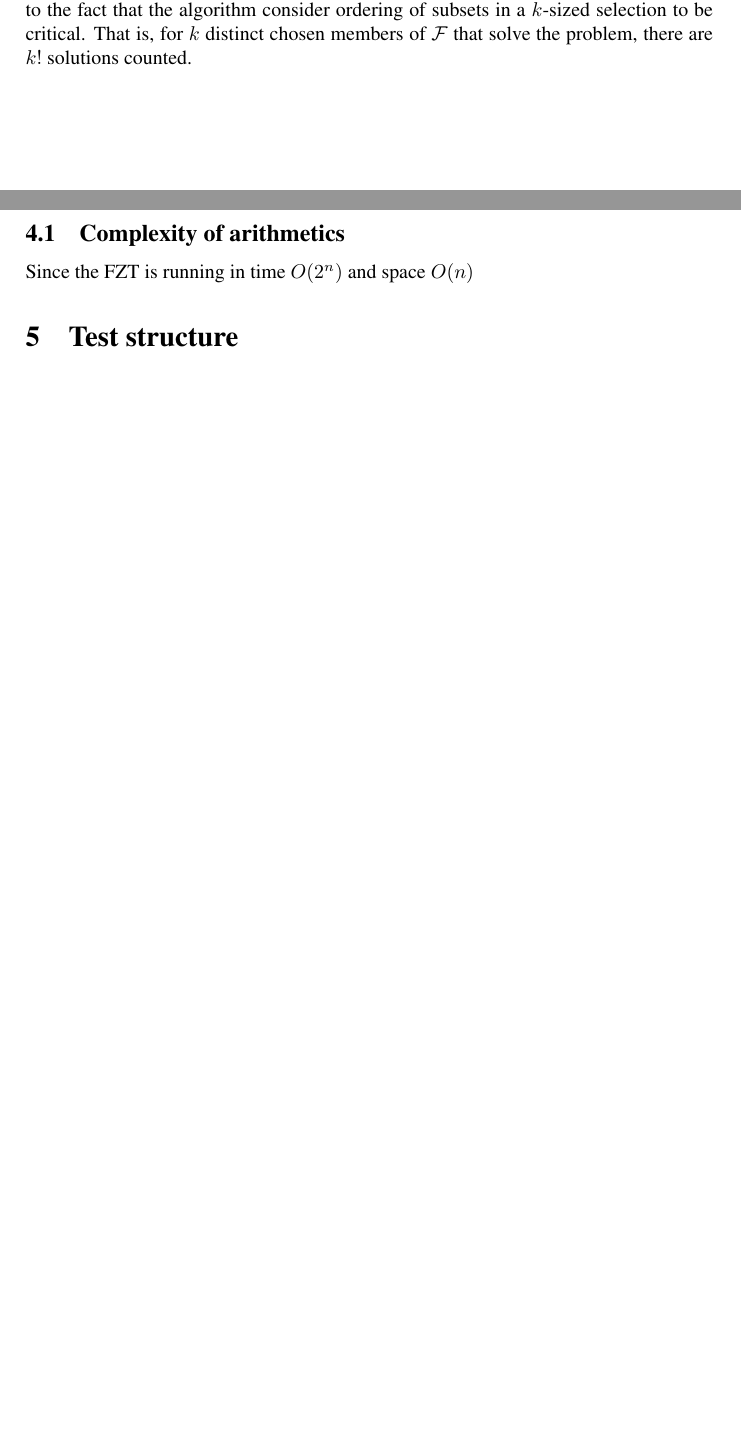
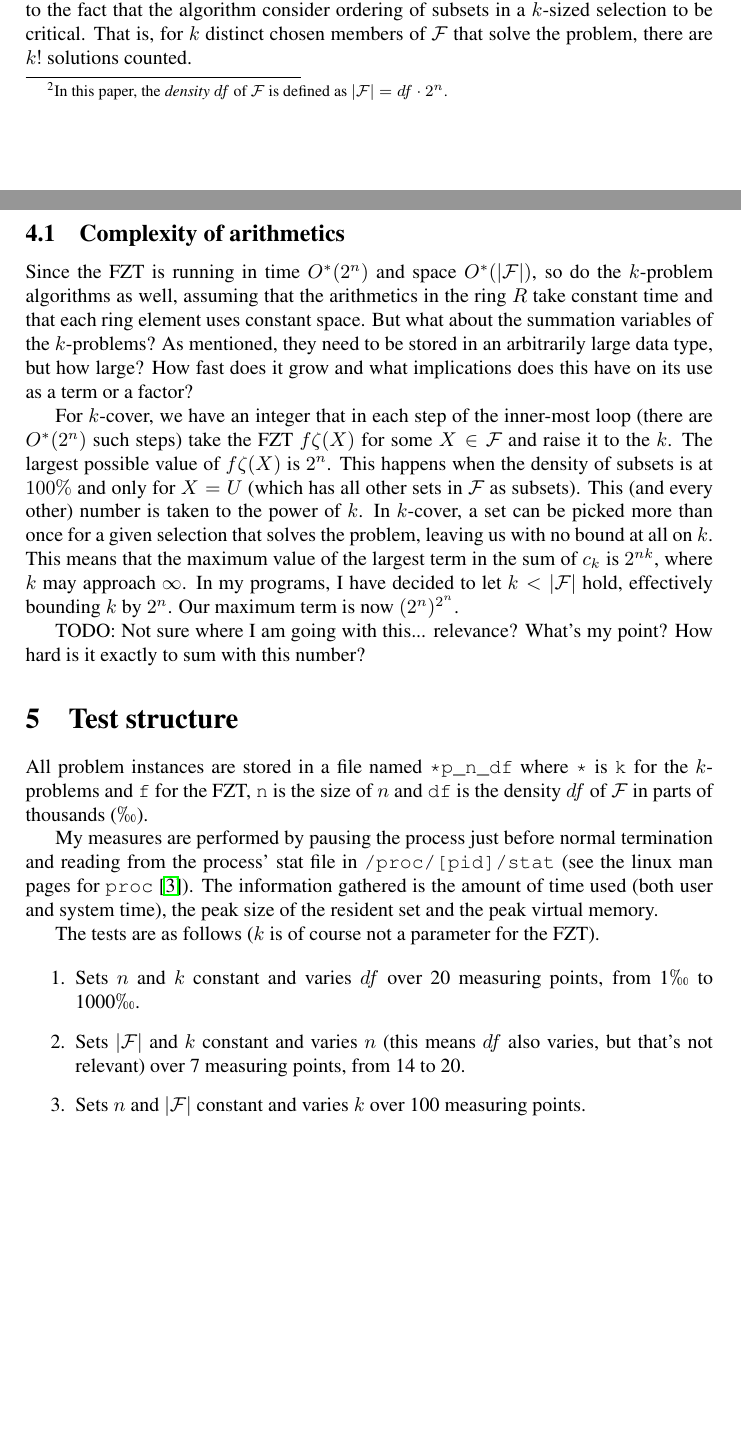
Before and after one commit to Mats-SX/exjobb, a LaTeX document (latex/covering_and_packing.tex): two parts of pages 3 and 4 of 4 before the commit and two parts of pages 3 and 4 of 5 after it, joined at a grey line, cut so that both start at the same text, the shorter picture padded with empty space. Compiled offline with pdfLaTeX.

Commit message:
Wrote and re-wrote a lot in the k-problem testing text. Now ready for release pending actual test results and conclusions.

```diff
--- a/latex/covering_and_packing.tex
+++ b/latex/covering_and_packing.tex
@@ -7,6 +7,7 @@
 \usepackage{graphicx}
 \usepackage{times}
 \usepackage{amssymb}
+\usepackage{amsmath}
 \usepackage{wasysym}
 \newcommand{\code}{\texttt}
 
@@ -67,14 +68,31 @@ How to handle polynomial representation is an open question, relevant for $k$-pa
 \section{First implications and limitations}
 My initial idea was to test many things. Too many, I soon realized, as some simple calculations showed that I would need over a hundred graphs to present the results. This is of course infeasible due to lack of space and time (no pun intended). So, instead of allowing both \code{std::vector}- and pointer-based list structures, I will resort to only keep pointer-based lists. Although it would be interesting to see whether \code{std::vector} provides a lot of overhead for large structures, this will have to be deduced elsewhere.
 
-There are two kinds of integer types used in my program. First there are the index variables for my list structures. They need to be large enough to hold all of the members of $\mathcal{F}$. Since $|\mathcal{F}|$ grows as $O(2^n)$, it is the size of $n$ that sets the limitation on our index variables. For convenience, I choose to let my program support $n < 31$, allowing me to use a standard 32-bit sized integer. For the instances provided here, maximum input size is $\sim 10^6$ lines, which means that for $n=30$ our maximum density of subsets is around 1\permil. For $n<21$, there is no limitation on subset density.
+There are two kinds of integer types used in my program. First there are the index variables for my list structures. They need to be large enough to hold all of the members of $\mathcal{F}$. Since $|\mathcal{F}|$ grows as $O^*(2^n)$, it is the size of $n$ that sets the limitation on our index variables. For convenience, I choose to let my program support $n < 31$, allowing me to use a standard 32-bit sized integer. For the instances provided here, maximum input size is $\sim 10^6$ lines, which means that for $n=30$ our maximum density\footnote{In this paper, the \emph{density} $df$ of $\mathcal{F}$ is defined as $|\mathcal{F}| = df\cdot2^n$.} of subsets is around 1\permil. For $n<21$, there is no limitation on subset density.
 
 Second, there are the summation variables needed to output the solution for the $k$-problems. In order to produce correct results, these do naturally need to be arbitrarily large. My programs uses GMP, the GNU Multiple Precision library \cite{gmp}, to support this. An initial idea was to test also the performance of GMP as compared to any standard data type (such as \code{int}), but as 32 bits is too small even for $n=12$ (for some $k$), this was abandoned. The main reason as to why the sums grow so incredibly fast is due to the fact that the algorithm consider ordering of subsets in a $k$-sized selection to be critical. That is, for $k$ distinct chosen members of $\mathcal{F}$ that solve the problem, there are $k!$ solutions counted.
 
 \subsection{Complexity of arithmetics}
-Since the FZT is running in time $O(2^n)$ and space $O(n)$
+Since the FZT is running in time $O^*(2^n)$ and space $O^*(|\mathcal{F}|)$, so do the $k$-problem algorithms as well, assuming that the arithmetics in the ring $R$ take constant time and that each ring element uses constant space. But what about the summation variables of the $k$-problems? As mentioned, they need to be stored in an arbitrarily large data type, but how large? How fast does it grow and what implications does this have on its use as a term or a factor?
+
+For $k$-cover, we have an integer that in each step of the inner-most loop (there are $O^*(2^n)$ such steps) take the FZT $f\zeta(X)$ for some $ X \in \mathcal{F}$ and raise it to the $k$. The largest possible value of $f\zeta(X)$ is $2^n$. This happens when the density of subsets is at $100\%$ and only for $X=U$ (which has all other sets in $\mathcal{F}$ as subsets). This (and every other) number is taken to the power of $k$. In $k$-cover, a set can be picked more than once for a given selection that solves the problem, leaving us with no bound at all on $k$. This means that the maximum value of the largest term in the sum of $c_k$ is $2^{nk}$, where $k$ may approach $\infty$. In my programs, I have decided to let $k < |\mathcal{F}|$ hold, effectively bounding $k$ by $2^n$. Our maximum term is now $(2^n)^{2^n}$.
+
+TODO: Not sure where I am going with this... relevance? What's my point? How hard is it exactly to sum with this number?
 
 \section{Test structure}
+All problem instances are stored in a file named \code{*p\_n\_df} where \code{*} is \code{k} for the $k$-problems and \code{f} for the FZT, \code{n} is the size of $n$ and \code{df} is the density $df$ of $\mathcal{F}$ in parts of thousands (\permil).
+
+My measures are performed by pausing the process just before normal termination and reading from the process' stat file in \code{/proc/[pid]/stat} (see the linux man pages for \code{proc} \cite{proc}). The information gathered is the amount of time used (both user and system time), the peak size of the resident set and the peak virtual memory.
+
+The tests are as follows ($k$ is of course not a parameter for the FZT).
+
+\begin{enumerate}
+ \item Sets $n$ and $k$ constant and varies $df$ over 20 measuring points, from 1$\permil$ to 1000$\permil$.
+ \item Sets $|\mathcal{F}|$ and $k$ constant and varies $n$ (this means $df$ also varies, but that's not relevant) over 7 measuring points, from 14 to 20.
+ \item Sets $n$ and $|\mathcal{F}|$ constant and varies $k$ over 100 measuring points.
+
+\end{enumerate}
+
 
 \subsection{FZT in Linear Space}
 
```
Also changed, not shown: latex/covering_and_packing.pdf, latex/covering_and_packing.tex (7 more changed lines).
